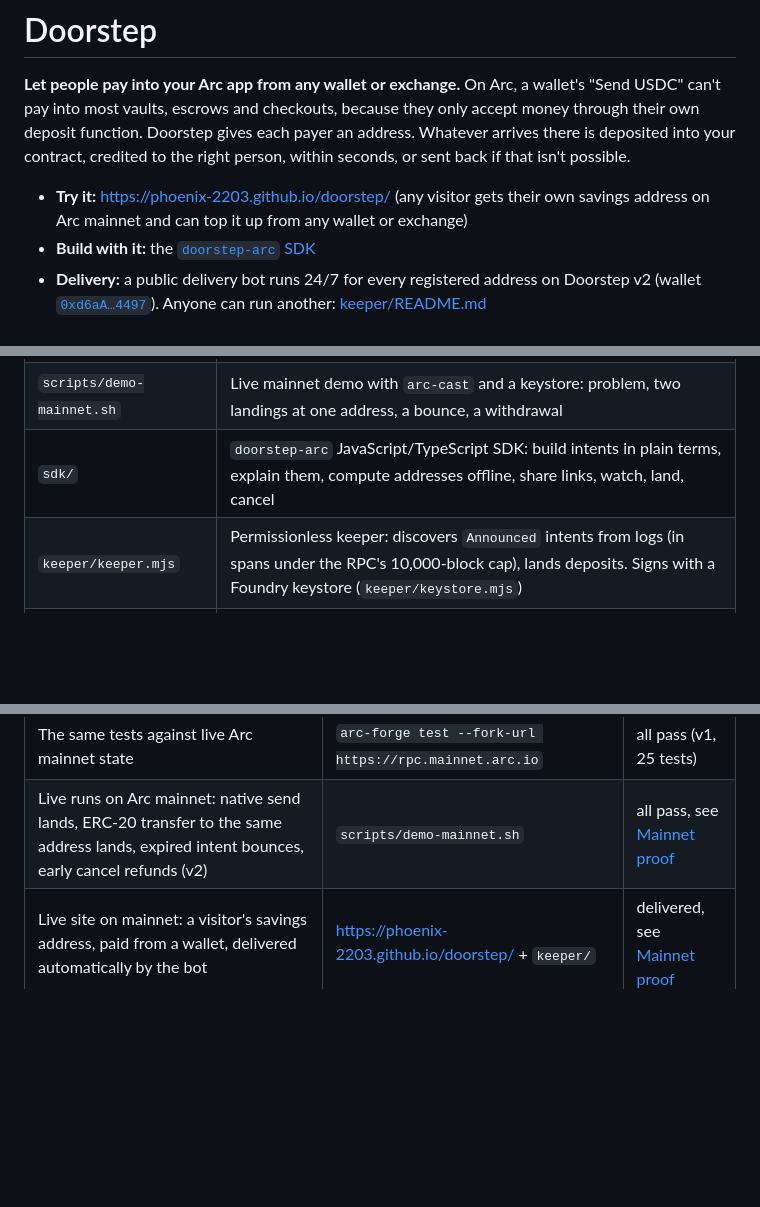
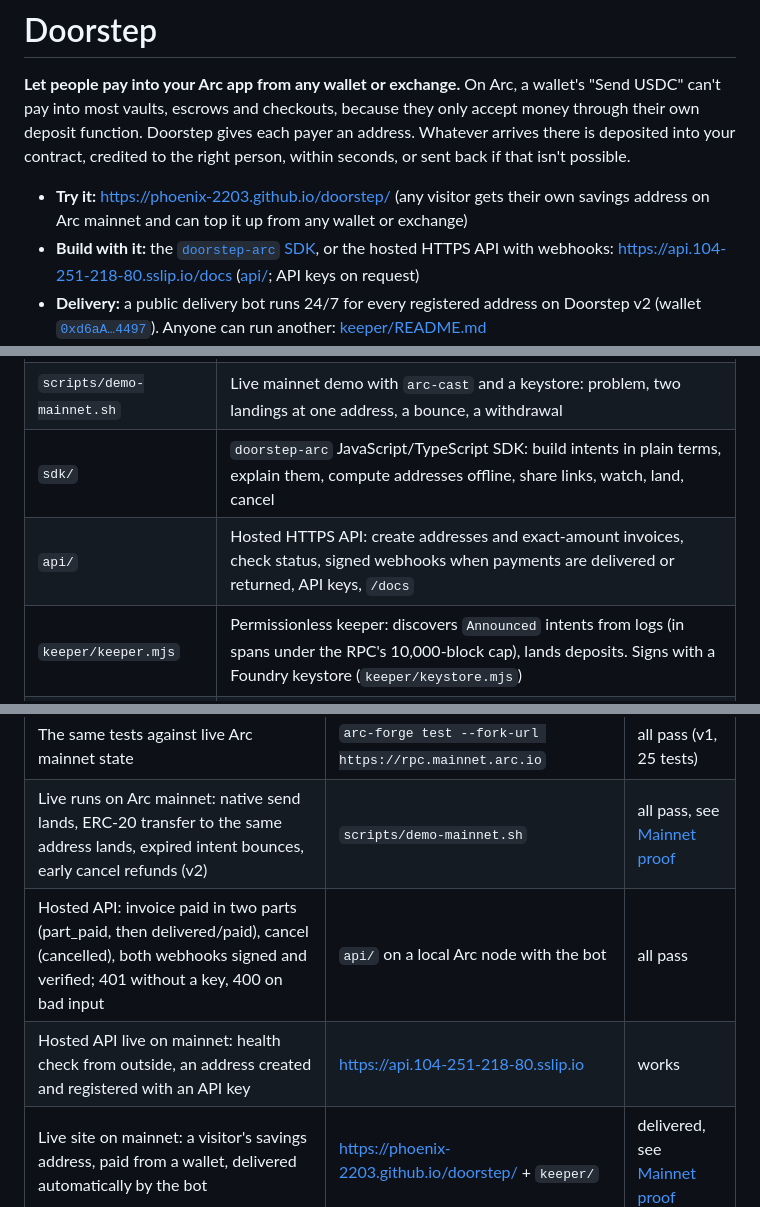
Before and after one commit to phoenix-2203/doorstep, a Markdown page: README.md, 3 parts joined by grey strips. Rendered like a GitHub page; blank space fills up the shorter version.

Commit message:
README: hosted API is live (api.104-251-218-80.sslip.io) and how it was tested
Co-Authored-By: Claude Opus 5.5 <noreply@anthropic.com>
Claude-Session: https://claude.ai/code/session_016E94bchEhnvM4RXyAiERCR

```diff
--- a/README.md
+++ b/README.md
@@ -3,7 +3,7 @@
 **Let people pay into your Arc app from any wallet or exchange.** On Arc, a wallet's "Send USDC" can't pay into most vaults, escrows and checkouts, because they only accept money through their own deposit function. Doorstep gives each payer an address. Whatever arrives there is deposited into your contract, credited to the right person, within seconds, or sent back if that isn't possible.
 
 - **Try it:** https://phoenix-2203.github.io/doorstep/ (any visitor gets their own savings address on Arc mainnet and can top it up from any wallet or exchange)
-- **Build with it:** the [`doorstep-arc` SDK](sdk/README.md)
+- **Build with it:** the [`doorstep-arc` SDK](sdk/README.md), or the hosted HTTPS API with webhooks: https://api.104-251-218-80.sslip.io/docs ([api/](api/README.md); API keys on request)
 - **Delivery:** a public delivery bot runs 24/7 for every registered address on Doorstep v2 (wallet [`0xd6aA…4497`](https://explorer.arc.io/address/0xd6aA9A15e5a95754F8B02a08A0C3E3CA7E614497)). Anyone can run another: [keeper/README.md](keeper/README.md)
 - **On Arc mainnet (chain 5042):** Doorstep v2 [`0x56BD0FEfdaAF9d053a74107E6dDb9de19D306229`](https://explorer.arc.io/address/0x56BD0FEfdaAF9d053a74107E6dDb9de19D306229) · demo savings vault [`0x3da5F9d36d1AE8769A9460a7788a21c8041C7bB3`](https://explorer.arc.io/address/0x3da5F9d36d1AE8769A9460a7788a21c8041C7bB3) · v1 (no cancel, still works for its addresses) [`0xd614A7B602E1417F258A834465AE01F47891e080`](https://explorer.arc.io/address/0xd614A7B602E1417F258A834465AE01F47891e080)
 
@@ -109,6 +109,7 @@ Arc's `Memo` and `Multicall3From` only accept EOA callers, and Doorstep is a con
 | `script/Deploy.s.sol` | Deploys to Arc mainnet or testnet; refuses other chains |
 | `scripts/demo-mainnet.sh` | Live mainnet demo with `arc-cast` and a keystore: problem, two landings at one address, a bounce, a withdrawal |
 | `sdk/` | `doorstep-arc` JavaScript/TypeScript SDK: build intents in plain terms, explain them, compute addresses offline, share links, watch, land, cancel |
+| `api/` | Hosted HTTPS API: create addresses and exact-amount invoices, check status, signed webhooks when payments are delivered or returned, API keys, `/docs` |
 | `keeper/keeper.mjs` | Permissionless keeper: discovers `Announced` intents from logs (in spans under the RPC's 10,000-block cap), lands deposits. Signs with a Foundry keystore (`keeper/keystore.mjs`) |
 | `keeper/e2e.mjs` | End-to-end rehearsal with real transactions (local node or testnet) |
 | `keeper/feecheck.mjs` | Keeper fee versus actual gas cost for every landing |
@@ -127,6 +128,8 @@ Arc's `Memo` and `Multicall3From` only accept EOA callers, and Doorstep is a con
 | Page and contract compute the same deposit address | `test_addressMatchesViemVector` | equal |
 | The same tests against live Arc mainnet state | `arc-forge test --fork-url https://rpc.mainnet.arc.io` | all pass (v1, 25 tests) |
 | Live runs on Arc mainnet: native send lands, ERC-20 transfer to the same address lands, expired intent bounces, early cancel refunds (v2) | `scripts/demo-mainnet.sh` | all pass, see [Mainnet proof](#mainnet-proof) |
+| Hosted API: invoice paid in two parts (part_paid, then delivered/paid), cancel (cancelled), both webhooks signed and verified; 401 without a key, 400 on bad input | `api/` on a local Arc node with the bot | all pass |
+| Hosted API live on mainnet: health check from outside, an address created and registered with an API key | https://api.104-251-218-80.sslip.io | works |
 | Live site on mainnet: a visitor's savings address, paid from a wallet, delivered automatically by the bot | https://phoenix-2203.github.io/doorstep/ + `keeper/` | delivered, see [Mainnet proof](#mainnet-proof) |
 
 Arc's USDC system contracts used in the tests are generated from `circlefin/arc-node`'s genesis. The USDC proxy and implementation bytecode are identical in the localdev and mainnet genesis files.
```
